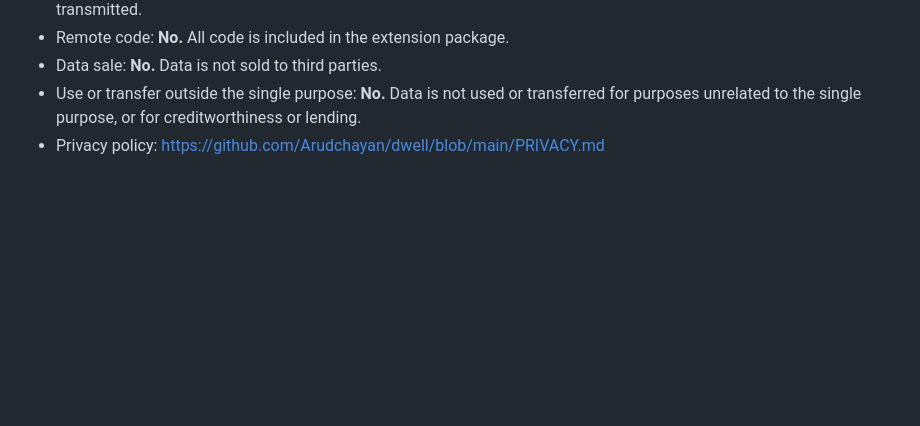
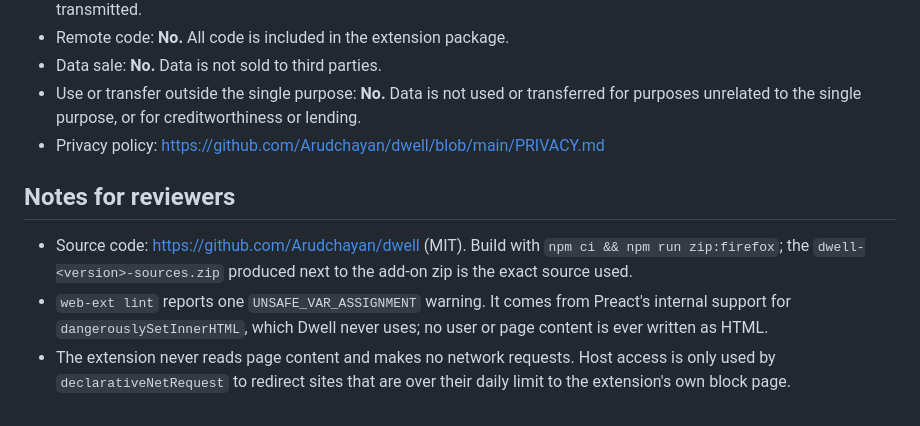
Before and after one commit to Arudchayan/dwell, a Markdown page: docs/store/listing.md, the part around the change. GitHub-like rendering; blank space fills up the shorter version.

```diff
--- a/docs/store/listing.md
+++ b/docs/store/listing.md
@@ -65,3 +65,12 @@ Dwell tracks the active time you spend on websites, shows it to you, and lets yo
 - Data sale: **No.** Data is not sold to third parties.
 - Use or transfer outside the single purpose: **No.** Data is not used or transferred for purposes unrelated to the single purpose, or for creditworthiness or lending.
 - Privacy policy: https://github.com/Arudchayan/dwell/blob/main/PRIVACY.md
+
+## Notes for reviewers
+
+- Source code: https://github.com/Arudchayan/dwell (MIT). Build with `npm ci && npm run zip:firefox`; the
+  `dwell-<version>-sources.zip` produced next to the add-on zip is the exact source used.
+- `web-ext lint` reports one `UNSAFE_VAR_ASSIGNMENT` warning. It comes from Preact's internal support for
+  `dangerouslySetInnerHTML`, which Dwell never uses; no user or page content is ever written as HTML.
+- The extension never reads page content and makes no network requests. Host access is only used by
+  `declarativeNetRequest` to redirect sites that are over their daily limit to the extension's own block page.
```
Also changed, not shown: CHANGELOG.md (+1 -1 lines), README.md (+19 -4 lines), docs/screenshots/blocked.png (added), docs/screenshots/limits.png (added), docs/screenshots/overview-dark.png (added), docs/screenshots/overview-light.png (added), docs/screenshots/popup.png (added), docs/screenshots/sites.png (added), 9 other files.
